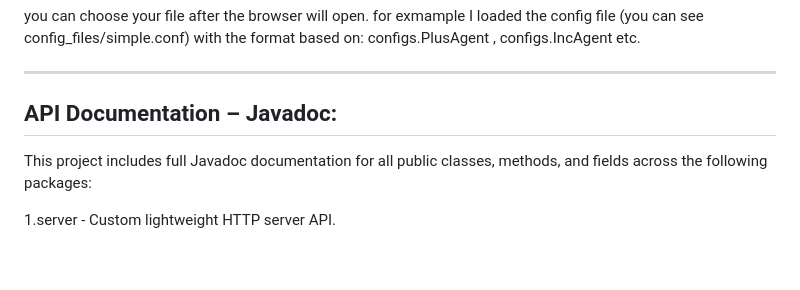
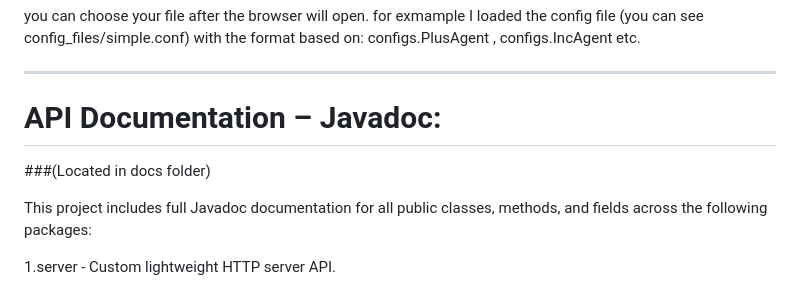
Before and after one commit to Noymalkac/Advanced_programming_project, a Markdown page: README.md, the part around the change. Rendered like a GitHub page; blank space fills up the shorter version.

```diff
--- a/README.md
+++ b/README.md
@@ -74,7 +74,10 @@ for exmample I loaded the config file (you can see config_files/simple.conf) wit
 configs.PlusAgent , configs.IncAgent etc.
 
 ---
-## API Documentation – Javadoc:
+# API Documentation – Javadoc:
+
+###(Located in docs folder)
+
 This project includes full Javadoc documentation for all public classes, methods, and fields across the following packages:
 
 1.server - Custom lightweight HTTP server API.
```
